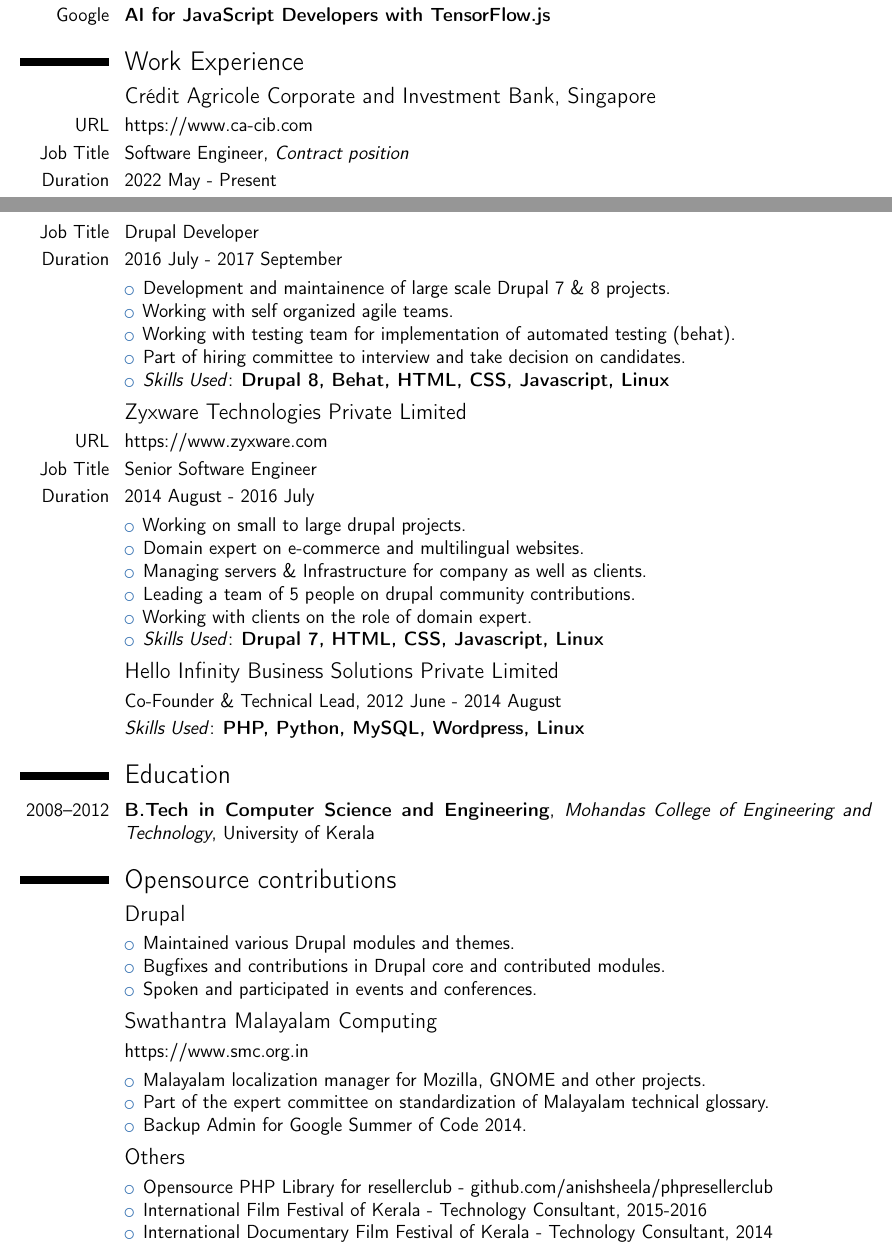
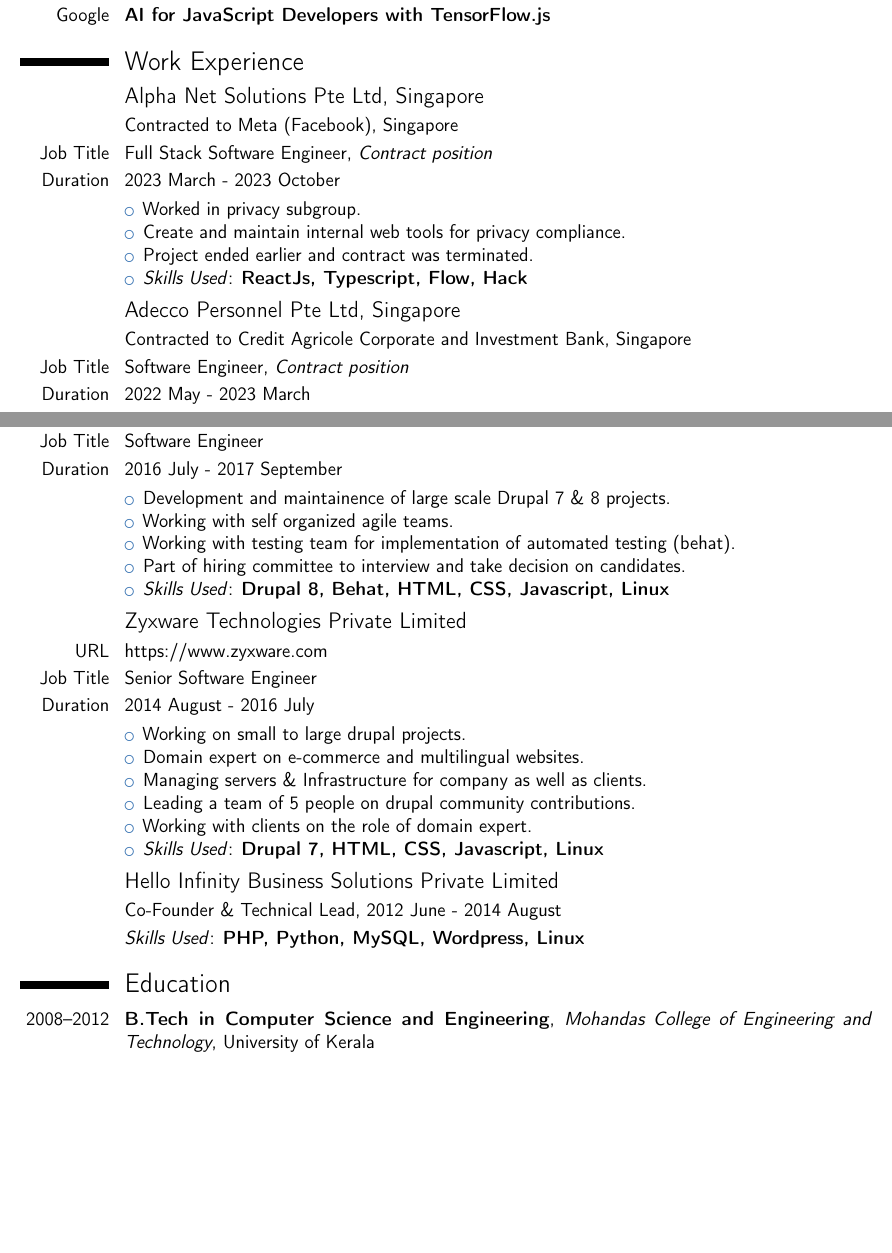
Before and after one commit to anishsheela/resume, a LaTeX CV (resume.tex): two parts of pages 1 and 2 of 2, joined at a grey line, cut so that both start at the same text, the shorter picture padded with empty space. Compiled offline with pdfLaTeX.

Commit message:
Updated resume with SG experience

```diff
--- a/resume.tex
+++ b/resume.tex
@@ -25,7 +25,7 @@
 \familyname{Anilkumar}
 %\title{Acquia Certified Drupal Developer}               % optional, remove the line if not wanted
 %\address{\#01-04, 18 Lim Ah Pin Road, Singapore - 547837}{}
-\mobile{+65-88749443}                    % optional, remove the line if not wanted
+\mobile{+09-9620263587}                    % optional, remove the line if not wanted
 % \phone{+91-471-2459094}                      % optional, remove the line if not wanted
 \email{aneesh.nl@gmail.com}                      % optional, remove the line if not wanted
 \social[linkedin]{/in/anishanil}
@@ -55,11 +55,20 @@
 
 \section{Work Experience}
 
-\subsection{Crédit Agricole Corporate and Investment Bank, Singapore}
-\cvline{URL}{https://www.ca-cib.com}
-\cvline{Job Title}{Software Engineer, \textit{Contract position}}
-\cvline{Duration}{2022 May - Present}
+\subsection{Alpha Net Solutions Pte Ltd, Singapore}
+\cvline{}{Contracted to Meta (Facebook), Singapore}
+\cvline{Job Title}{Full Stack Software Engineer, \textit{Contract position}}
+\cvline{Duration}{2023 March - 2023 October}
 \cvline{}{
 \begin{itemize}
-\item Maintainence of internal portals and corporate website.
-\item Rewamp of the website in NextJS and Drupal 9.
+\item Worked in privacy subgroup.
+\item Create and maintain internal web tools for privacy compliance.
+\item Project ended earlier and contract was terminated.
+\item \textit{Skills Used}: \textbf{ReactJs, Typescript, Flow, Hack}
+\end{itemize}
+}
+
+\subsection{Adecco Personnel Pte Ltd, Singapore}
+\cvline{}{Contracted to Credit Agricole Corporate and Investment Bank, Singapore}
+\cvline{Job Title}{Software Engineer, \textit{Contract position}}
+\cvline{Duration}{2022 May - 2023 March}
@@ -102,7 +115,7 @@
 
 \subsection{Axelerant Technologies Private Limited}
 \cvline{URL}{https://www.axelerant.com}
-\cvline{Job Title}{Drupal Developer}
+\cvline{Job Title}{Software Engineer}
 \cvline{Duration}{2016 July - 2017 September}
 \cvline{}{
 \begin{itemize}
@@ -137,36 +150,36 @@
 \cventry{2008--2012}{B.Tech in Computer Science and
 Engineering}{Mohandas College of Engineering and Technology}{}{University of Kerala}
 {}
-
-\section{Opensource contributions}
-
-\subsection{Drupal}
-\cvline{}{
-\begin{itemize}
-\item Maintained various Drupal modules and themes.
-\item Bugfixes and contributions in Drupal core and contributed modules.
-\item Spoken and participated in events and conferences.
-\end{itemize}
-}
-
-\subsection{Swathantra Malayalam Computing}
-\cvline{}{https://www.smc.org.in}
-\cvline{}{
-\begin{itemize}
-\item Malayalam localization manager for Mozilla, GNOME and other projects.
-\item Part of the expert committee on standardization of Malayalam technical glossary.
-\item Backup Admin for Google Summer of Code 2014.
-\end{itemize}
-}
-
-\subsection{Others}
-\cvline{}{
-\begin{itemize}
-\item Opensource PHP Library for resellerclub - github.com/anishsheela/phpresellerclub
-\item International Film Festival of Kerala - Technology Consultant, 2015-2016
-\item International Documentary Film Festival of Kerala - Technology Consultant, 2014
-\end{itemize}
-}
+%
+%\section{Opensource contributions}
+%
+%\subsection{Drupal}
+%\cvline{}{
+%\begin{itemize}
+%\item Maintained various Drupal modules and themes.
+%\item Bugfixes and contributions in Drupal core and contributed modules.
+%\item Spoken and participated in events and conferences.
+%\end{itemize}
+%}
+%
+%\subsection{Swathantra Malayalam Computing}
+%\cvline{}{https://www.smc.org.in}
+%\cvline{}{
+%\begin{itemize}
+%\item Malayalam localization manager for Mozilla, GNOME and other projects.
+%\item Part of the expert committee on standardization of Malayalam technical glossary.
+%\item Backup Admin for Google Summer of Code 2014.
+%\end{itemize}
+%}
+%
+%\subsection{Others}
+%\cvline{}{
+%\begin{itemize}
+%\item Opensource PHP Library for resellerclub - github.com/anishsheela/phpresellerclub
+%\item International Film Festival of Kerala - Technology Consultant, 2015-2016
+%\item International Documentary Film Festival of Kerala - Technology Consultant, 2014
+%\end{itemize}
+%}
 
 \end{document}
 
```
Also changed, not shown: resume.tex (8 more changed lines).
